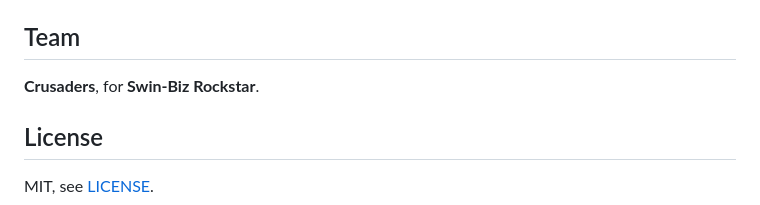
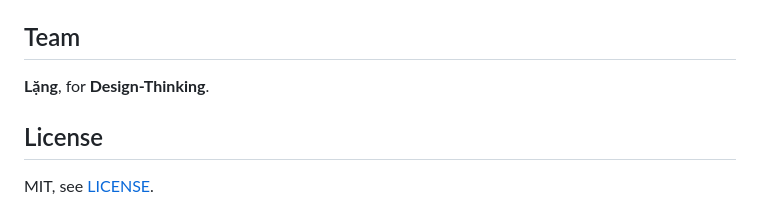
Before and after one commit to DecadeVinhLe/L-ng-ng, a Markdown page: README.md, the part around the change. GitHub-like rendering.

Commit message:
Update team member names in README

```diff
--- a/README.md
+++ b/README.md
@@ -125,7 +125,7 @@ Because `vite.config.js` uses `base: './'`, the same build also works on any oth
 
 ## Team
 
-**Crusaders**, for **Swin-Biz Rockstar**.
+**Lặng**, for **Design-Thinking**.
 
 ## License
 
```
